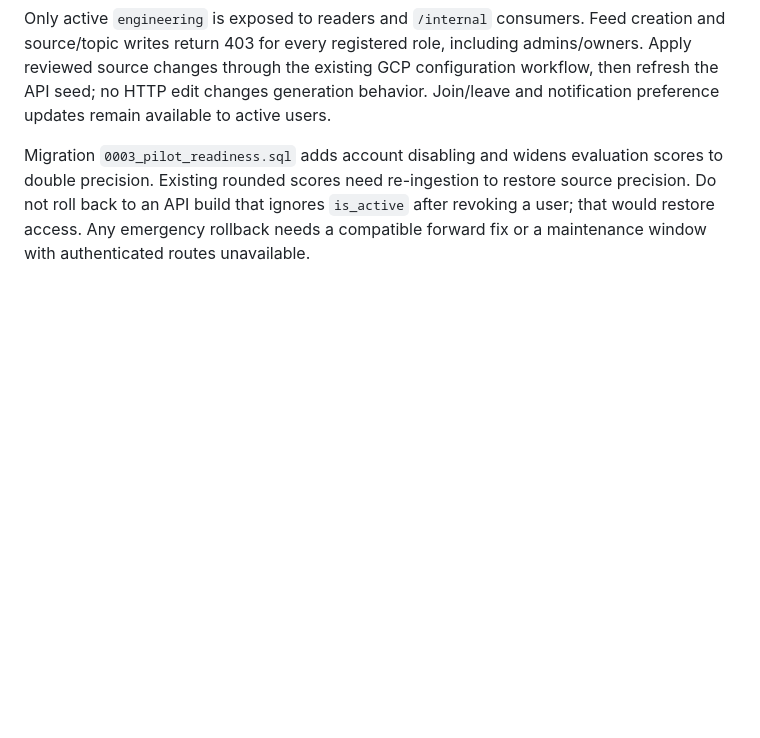
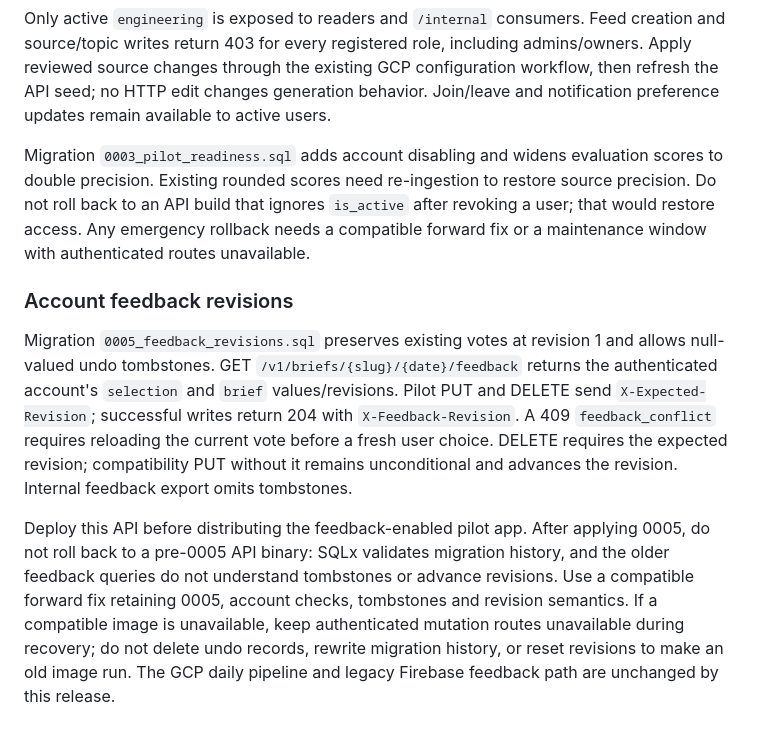
Before and after one commit to tsvet01/eng-pulse, a Markdown page: docs/runbooks/phase1-setup.md, the part around the change. Drawn GitHub-style; blank space fills up the shorter version.

Commit message:
docs: document feedback revision release compatibility

```diff
--- a/docs/runbooks/phase1-setup.md
+++ b/docs/runbooks/phase1-setup.md
@@ -81,3 +81,10 @@ For account deletion, separately review retention and dependent records, then pe
 Only active `engineering` is exposed to readers and `/internal` consumers. Feed creation and source/topic writes return 403 for every registered role, including admins/owners. Apply reviewed source changes through the existing GCP configuration workflow, then refresh the API seed; no HTTP edit changes generation behavior. Join/leave and notification preference updates remain available to active users.
 
 Migration `0003_pilot_readiness.sql` adds account disabling and widens evaluation scores to double precision. Existing rounded scores need re-ingestion to restore source precision. Do not roll back to an API build that ignores `is_active` after revoking a user; that would restore access. Any emergency rollback needs a compatible forward fix or a maintenance window with authenticated routes unavailable.
+
+
+### Account feedback revisions
+
+Migration `0005_feedback_revisions.sql` preserves existing votes at revision 1 and allows null-valued undo tombstones. GET `/v1/briefs/{slug}/{date}/feedback` returns the authenticated account's `selection` and `brief` values/revisions. Pilot PUT and DELETE send `X-Expected-Revision`; successful writes return 204 with `X-Feedback-Revision`. A 409 `feedback_conflict` requires reloading the current vote before a fresh user choice. DELETE requires the expected revision; compatibility PUT without it remains unconditional and advances the revision. Internal feedback export omits tombstones.
+
+Deploy this API before distributing the feedback-enabled pilot app. After applying 0005, do not roll back to a pre-0005 API binary: SQLx validates migration history, and the older feedback queries do not understand tombstones or advance revisions. Use a compatible forward fix retaining 0005, account checks, tombstones and revision semantics. If a compatible image is unavailable, keep authenticated mutation routes unavailable during recovery; do not delete undo records, rewrite migration history, or reset revisions to make an old image run. The GCP daily pipeline and legacy Firebase feedback path are unchanged by this release.
```
